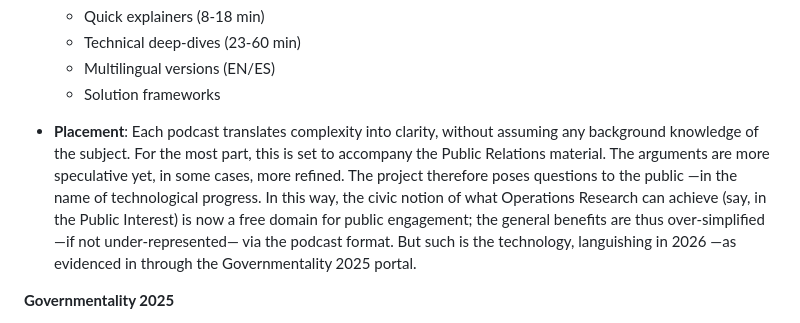
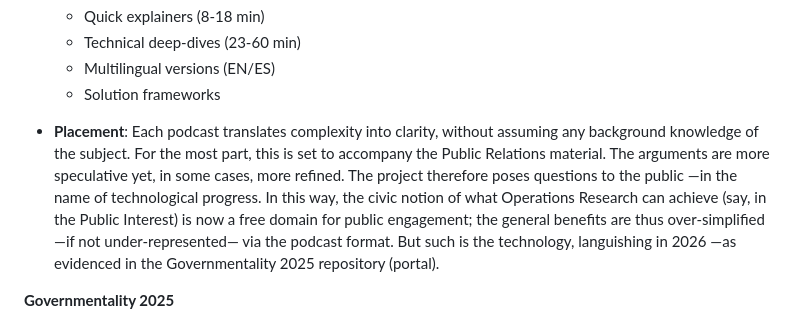
Before and after one commit to dr-wojak/redundancy-awareness, a Markdown page: README.md, the part around the change. Rendered like a GitHub page.

```diff
--- a/README.md
+++ b/README.md
@@ -119,7 +119,7 @@ The **Governmentality 2025** project is deployed across several thematic reposit
   - Multilingual versions (EN/ES)
   - Solution frameworks
 
-* **Placement**: Each podcast translates complexity into clarity, without assuming any background knowledge of the subject. For the most part, this is set to accompany the Public Relations material. The arguments are more speculative yet, in some cases, more refined. The project therefore poses questions to the public —in the name of technological progress. In this way, the civic notion of what Operations Research can achieve (say, in the Public Interest) is now a free domain for public engagement; the general benefits are thus over-simplified —if not under-represented— via the podcast format. But such is the technology, languishing in 2026 —as evidenced in through the Governmentality 2025 portal.
+* **Placement**: Each podcast translates complexity into clarity, without assuming any background knowledge of the subject. For the most part, this is set to accompany the Public Relations material. The arguments are more speculative yet, in some cases, more refined. The project therefore poses questions to the public —in the name of technological progress. In this way, the civic notion of what Operations Research can achieve (say, in the Public Interest) is now a free domain for public engagement; the general benefits are thus over-simplified —if not under-represented— via the podcast format. But such is the technology, languishing in 2026 —as evidenced in the Governmentality 2025 repository (portal).
 
 
 **Governmentality 2025**
```
